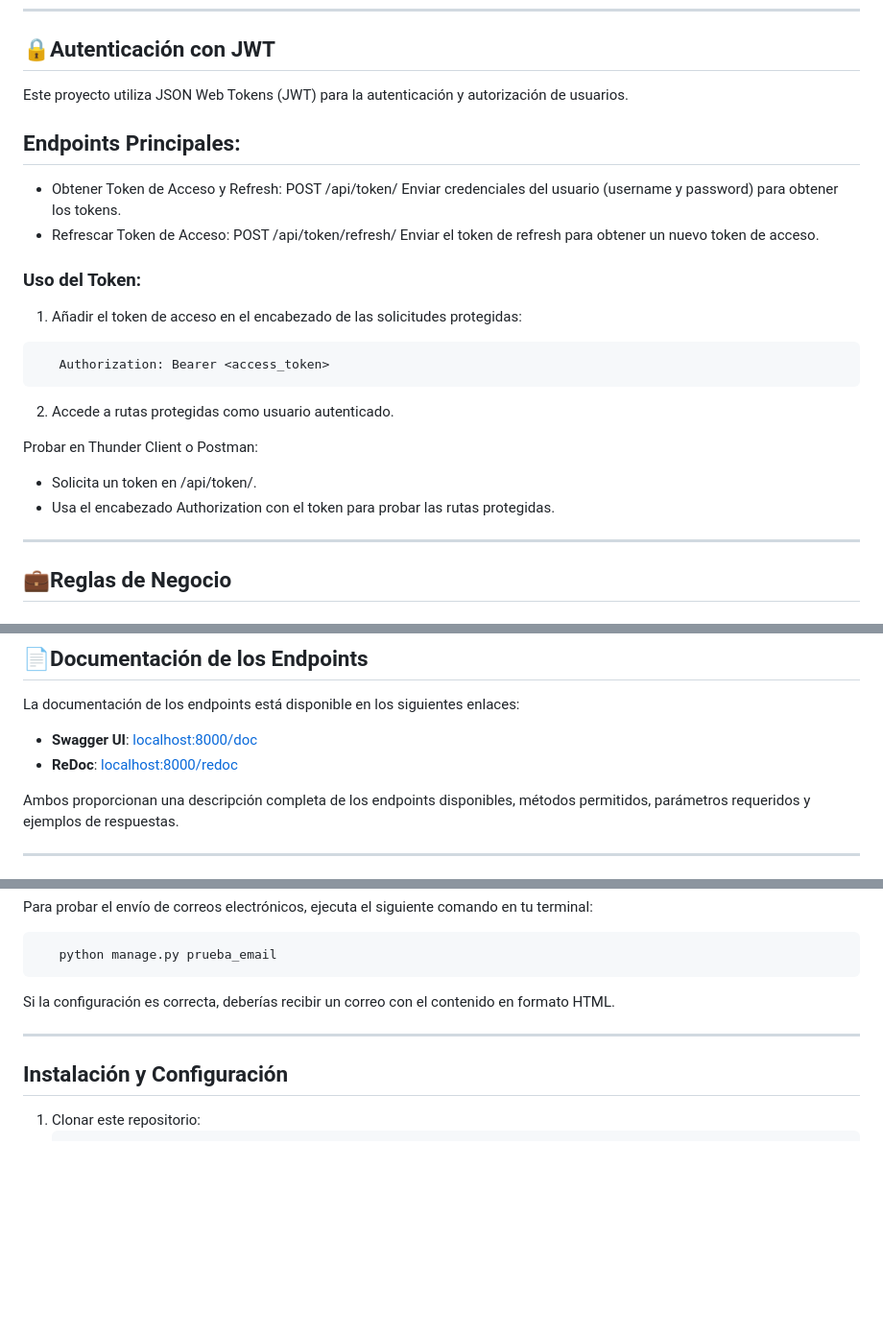
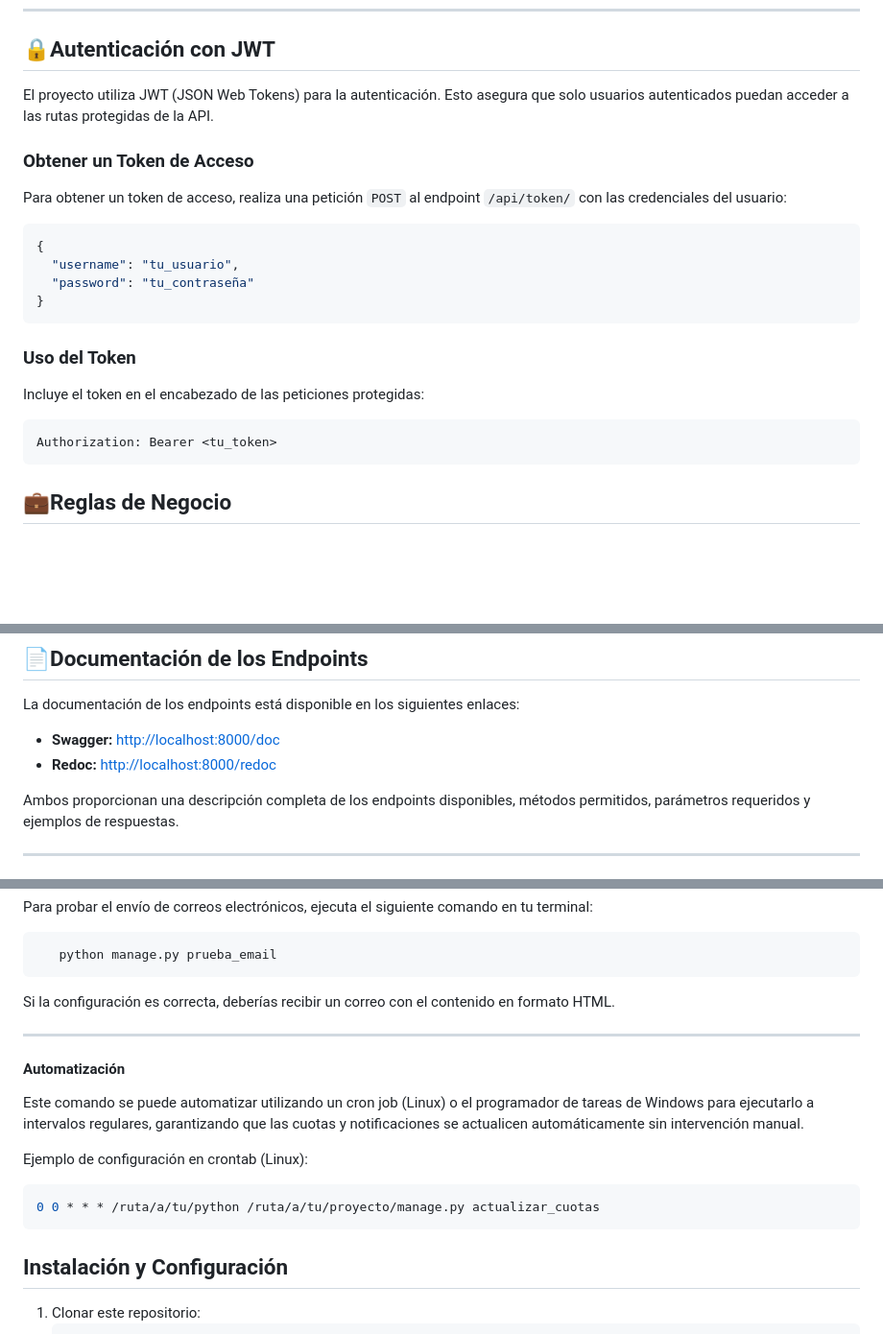
Before and after one commit to guille-nat/Api_Compras, a Markdown page: README.md, 3 parts joined by grey strips. Shown at 96% size. GitHub-like rendering; blank space fills up the shorter version.

````diff
--- a/README.md
+++ b/README.md
@@ -11,28 +11,22 @@ API diseñada para la gestión de compras, pagos, cuotas, inventario y usuarios.
 ---
 
 ## **🔒Autenticación con JWT**
-Este proyecto utiliza JSON Web Tokens (JWT) para la autenticación y autorización de usuarios.
+El proyecto utiliza JWT (JSON Web Tokens) para la autenticación. Esto asegura que solo usuarios autenticados puedan acceder a las rutas protegidas de la API.
 
-## Endpoints Principales:
-   - Obtener Token de Acceso y Refresh:
-         POST /api/token/
-Enviar credenciales del usuario (username y password) para obtener los tokens.
-   - Refrescar Token de Acceso:
-         POST /api/token/refresh/
-Enviar el token de refresh para obtener un nuevo token de acceso.
+### **Obtener un Token de Acceso**
+Para obtener un token de acceso, realiza una petición `POST` al endpoint `/api/token/` con las credenciales del usuario:
+```json
+{
+  "username": "tu_usuario",
+  "password": "tu_contraseña"
+}
+```
 
-### Uso del Token:
-1. Añadir el token de acceso en el encabezado de las solicitudes protegidas:
-
-```bash
-   Authorization: Bearer <access_token>
+### **Uso del Token**
+Incluye el token en el encabezado de las peticiones protegidas:
 ```
-2. Accede a rutas protegidas como usuario autenticado.
-
-Probar en Thunder Client o Postman:
-- Solicita un token en /api/token/.
-- Usa el encabezado Authorization con el token para probar las rutas protegidas.
----
+Authorization: Bearer <tu_token>
+```
 
 ## **💼Reglas de Negocio**
 
@@ -77,8 +71,8 @@ Probar en Thunder Client o Postman:
 
 ## **📄Documentación de los Endpoints**
 La documentación de los endpoints está disponible en los siguientes enlaces:
-- **Swagger UI**: [localhost:8000/doc](http://localhost:8000/doc)
-- **ReDoc**: [localhost:8000/redoc](http://localhost:8000/redoc)
+- **Swagger:** [http://localhost:8000/doc](http://localhost:8000/doc)
+- **Redoc:** [http://localhost:8000/redoc](http://localhost:8000/redoc)
 
 Ambos proporcionan una descripción completa de los endpoints disponibles, métodos permitidos, parámetros requeridos y ejemplos de respuestas.
 
@@ -129,6 +123,14 @@ Si la configuración es correcta, deberías recibir un correo con el contenido e
 
 ---
 
+#### **Automatización**
+Este comando se puede automatizar utilizando un cron job (Linux) o el programador de tareas de Windows para ejecutarlo a intervalos regulares, garantizando que las cuotas y notificaciones se actualicen automáticamente sin intervención manual.
+
+Ejemplo de configuración en crontab (Linux):
+```bash
+0 0 * * * /ruta/a/tu/python /ruta/a/tu/proyecto/manage.py actualizar_cuotas
+```
+
 ## **Instalación y Configuración**
 1. Clonar este repositorio:
    ```bash
````
